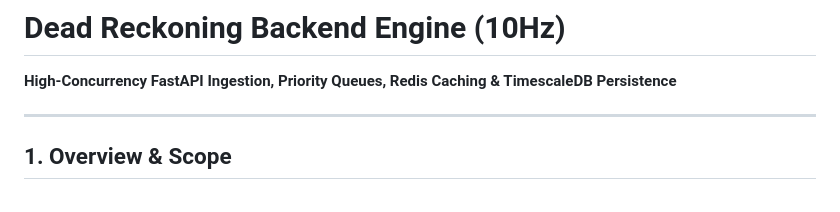
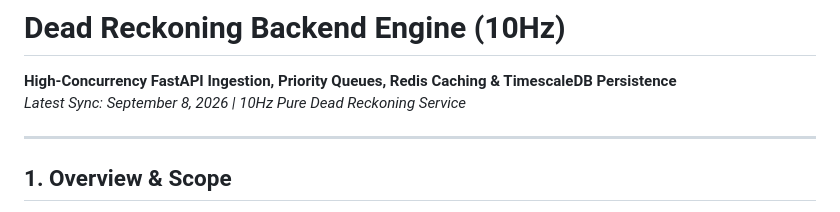
Before and after one commit to manishpathak2407-bot/Sih-Backend, a Markdown page: read.md, the part around the change. Rendered like a GitHub page.

```diff
--- a/read.md
+++ b/read.md
@@ -1,5 +1,6 @@
 # Dead Reckoning Backend Engine (10Hz)
 **High-Concurrency FastAPI Ingestion, Priority Queues, Redis Caching & TimescaleDB Persistence**
+*Latest Sync: September 8, 2026 | 10Hz Pure Dead Reckoning Service*
 
 ---
 
```
Also changed, not shown: README.md (+1 -0 lines).
